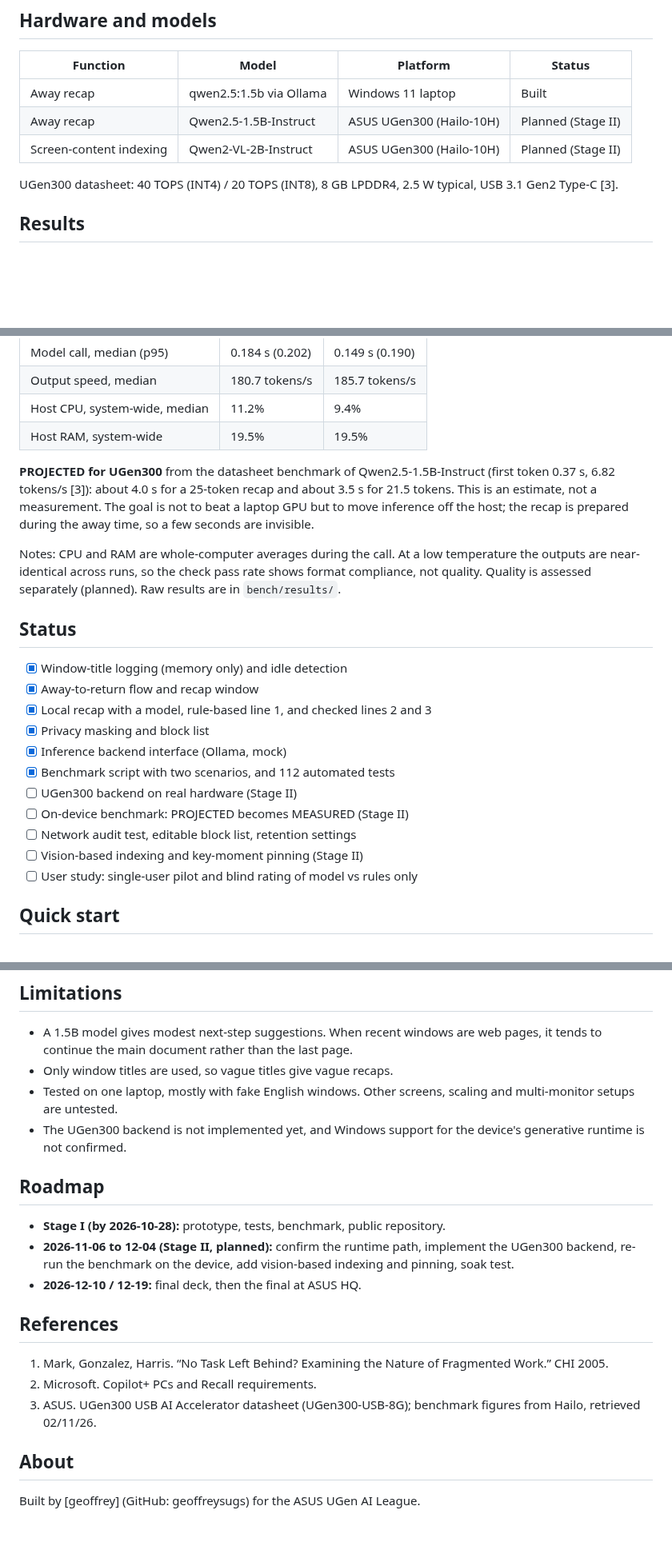
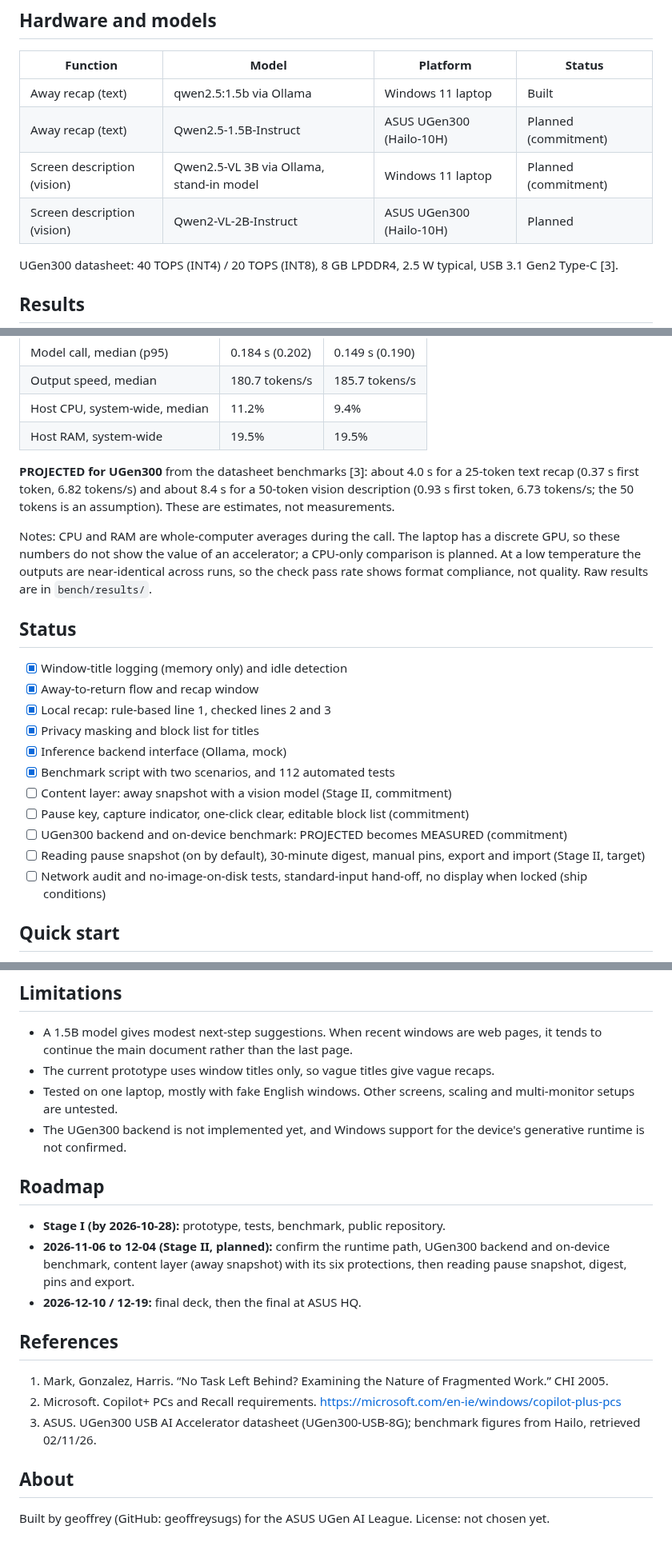
Before and after one commit to geoffreysugs/recallplug, a Markdown page: README.md, 3 parts joined by grey strips. Shown at 80% size. GitHub-like rendering; blank space fills up the shorter version.

```diff
--- a/README.md
+++ b/README.md
@@ -51,9 +65,10 @@ All inference sits behind one interface. `OllamaBackend` is built; a mock backen
 
 | Function | Model | Platform | Status |
 |---|---|---|---|
-| Away recap | qwen2.5:1.5b via Ollama | Windows 11 laptop | Built |
-| Away recap | Qwen2.5-1.5B-Instruct | ASUS UGen300 (Hailo-10H) | Planned (Stage II) |
-| Screen-content indexing | Qwen2-VL-2B-Instruct | ASUS UGen300 (Hailo-10H) | Planned (Stage II) |
+| Away recap (text) | qwen2.5:1.5b via Ollama | Windows 11 laptop | Built |
+| Away recap (text) | Qwen2.5-1.5B-Instruct | ASUS UGen300 (Hailo-10H) | Planned (commitment) |
+| Screen description (vision) | Qwen2.5-VL 3B via Ollama, stand-in model | Windows 11 laptop | Planned (commitment) |
+| Screen description (vision) | Qwen2-VL-2B-Instruct | ASUS UGen300 (Hailo-10H) | Planned |
 
 UGen300 datasheet: 40 TOPS (INT4) / 20 TOPS (INT8), 8 GB LPDDR4, 2.5 W typical, USB 3.1 Gen2 Type-C [3].
 
@@ -68,23 +83,23 @@ UGen300 datasheet: 40 TOPS (INT4) / 20 TOPS (INT8), 8 GB LPDDR4, 2.5 W typical,
 | Host CPU, system-wide, median | 11.2% | 9.4% |
 | Host RAM, system-wide | 19.5% | 19.5% |
 
-**PROJECTED for UGen300** from the datasheet benchmark of Qwen2.5-1.5B-Instruct (first token 0.37 s, 6.82 tokens/s [3]): about 4.0 s for a 25-token recap and about 3.5 s for 21.5 tokens. This is an estimate, not a measurement. The goal is not to beat a laptop GPU but to move inference off the host; the recap is prepared during the away time, so a few seconds are invisible.
+**PROJECTED for UGen300** from the datasheet benchmarks [3]: about 4.0 s for a 25-token text recap (0.37 s first token, 6.82 tokens/s) and about 8.4 s for a 50-token vision description (0.93 s first token, 6.73 tokens/s; the 50 tokens is an assumption). These are estimates, not measurements.
 
-Notes: CPU and RAM are whole-computer averages during the call. At a low temperature the outputs are near-identical across runs, so the check pass rate shows format compliance, not quality. Quality is assessed separately (planned). Raw results are in `bench/results/`.
+Notes: CPU and RAM are whole-computer averages during the call. The laptop has a discrete GPU, so these numbers do not show the value of an accelerator; a CPU-only comparison is planned. At a low temperature the outputs are near-identical across runs, so the check pass rate shows format compliance, not quality. Raw results are in `bench/results/`.
 
 ## Status
 
 - [x] Window-title logging (memory only) and idle detection
 - [x] Away-to-return flow and recap window
-- [x] Local recap with a model, rule-based line 1, and checked lines 2 and 3
-- [x] Privacy masking and block list
+- [x] Local recap: rule-based line 1, checked lines 2 and 3
+- [x] Privacy masking and block list for titles
 - [x] Inference backend interface (Ollama, mock)
 - [x] Benchmark script with two scenarios, and 112 automated tests
-- [ ] UGen300 backend on real hardware (Stage II)
-- [ ] On-device benchmark: PROJECTED becomes MEASURED (Stage II)
-- [ ] Network audit test, editable block list, retention settings
-- [ ] Vision-based indexing and key-moment pinning (Stage II)
-- [ ] User study: single-user pilot and blind rating of model vs rules only
+- [ ] Content layer: away snapshot with a vision model (Stage II, commitment)
+- [ ] Pause key, capture indicator, one-click clear, editable block list (commitment)
+- [ ] UGen300 backend and on-device benchmark: PROJECTED becomes MEASURED (commitment)
+- [ ] Reading pause snapshot (on by default), 30-minute digest, manual pins, export and import (Stage II, target)
+- [ ] Network audit and no-image-on-disk tests, standard-input hand-off, no display when locked (ship conditions)
 
 ## Quick start
 
@@ -112,22 +127,22 @@ Benchmark results are saved to `bench/results/<timestamp>/` (`results.csv`, `sum
 ## Limitations
 
 - A 1.5B model gives modest next-step suggestions. When recent windows are web pages, it tends to continue the main document rather than the last page.
-- Only window titles are used, so vague titles give vague recaps.
+- The current prototype uses window titles only, so vague titles give vague recaps.
 - Tested on one laptop, mostly with fake English windows. Other screens, scaling and multi-monitor setups are untested.
 - The UGen300 backend is not implemented yet, and Windows support for the device's generative runtime is not confirmed.
 
 ## Roadmap
 
 - **Stage I (by 2026-10-28):** prototype, tests, benchmark, public repository.
-- **2026-11-06 to 12-04 (Stage II, planned):** confirm the runtime path, implement the UGen300 backend, re-run the benchmark on the device, add vision-based indexing and pinning, soak test.
+- **2026-11-06 to 12-04 (Stage II, planned):** confirm the runtime path, UGen300 backend and on-device benchmark, content layer (away snapshot) with its six protections, then reading pause snapshot, digest, pins and export.
 - **2026-12-10 / 12-19:** final deck, then the final at ASUS HQ.
 
 ## References
 
 1. Mark, Gonzalez, Harris. “No Task Left Behind? Examining the Nature of Fragmented Work.” CHI 2005.
-2. Microsoft. Copilot+ PCs and Recall requirements.
+2. Microsoft. Copilot+ PCs and Recall requirements. https://microsoft.com/en-ie/windows/copilot-plus-pcs
 3. ASUS. UGen300 USB AI Accelerator datasheet (UGen300-USB-8G); benchmark figures from Hailo, retrieved 02/11/26.
 
 ## About
 
-Built by [geoffrey] (GitHub: geoffreysugs) for the ASUS UGen AI League.
+Built by geoffrey (GitHub: geoffreysugs) for the ASUS UGen AI League. License: not chosen yet.
```
Also changed, not shown: other parts of README.md (+21 -7 lines), docs/hud.png.
